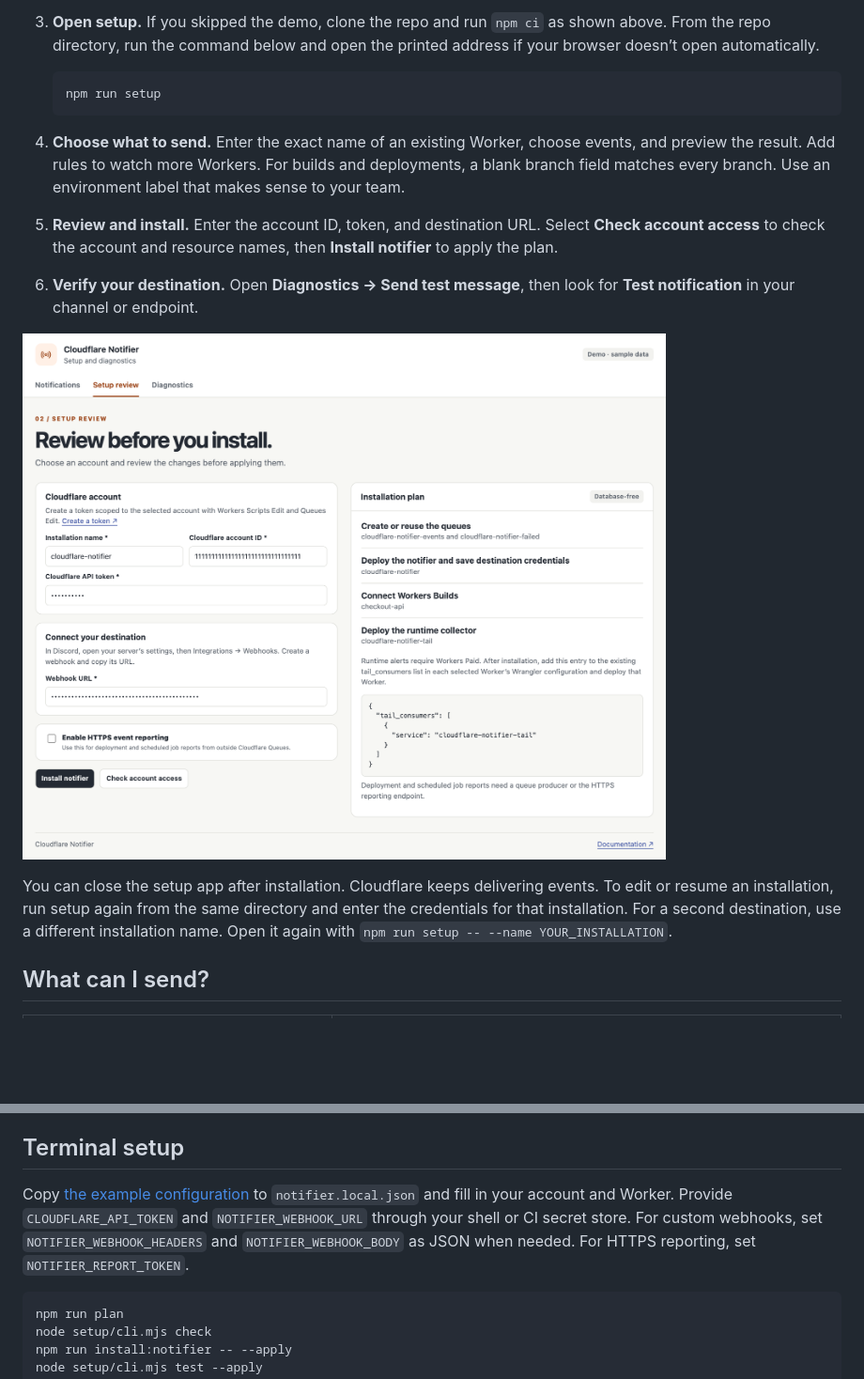
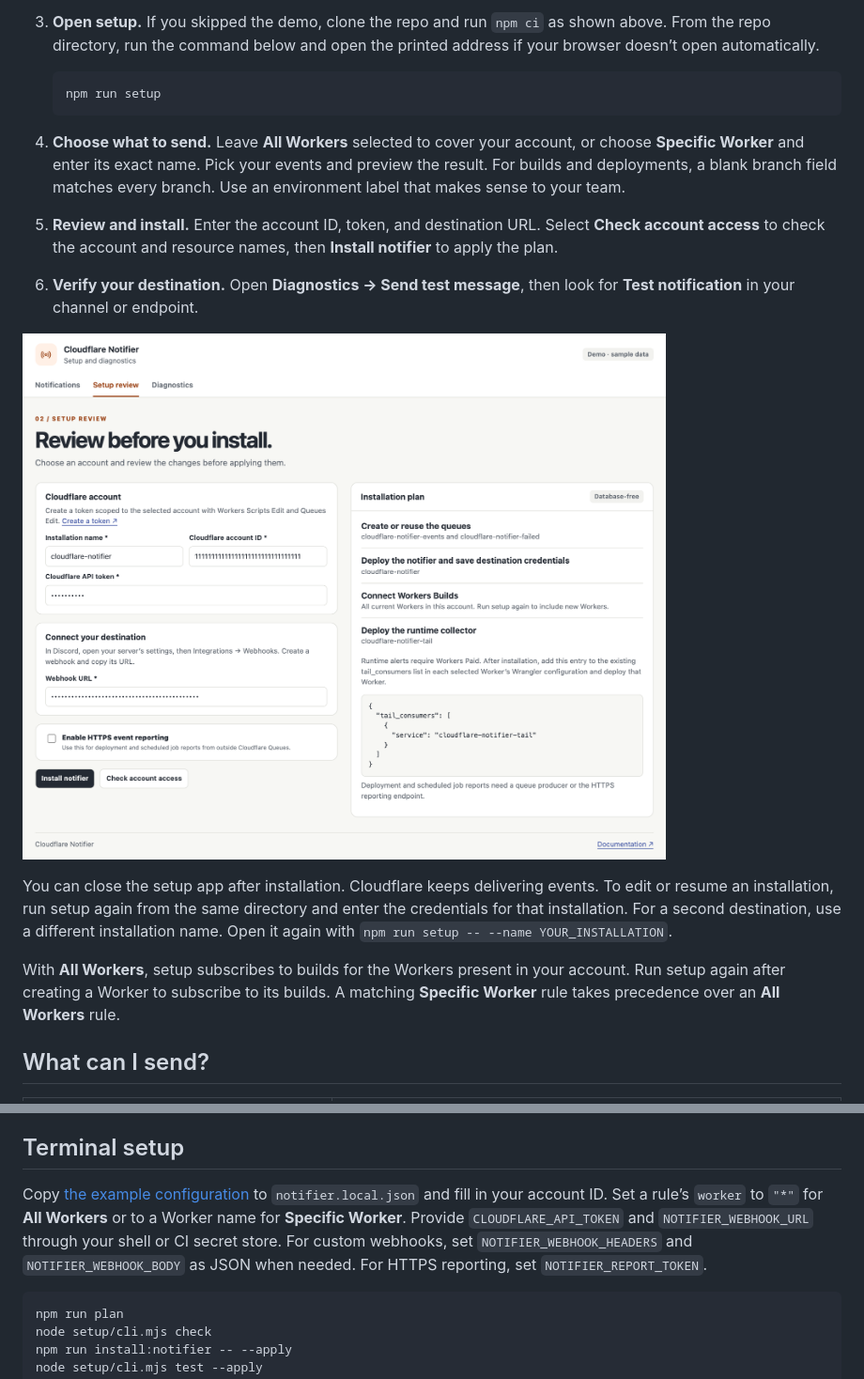
Before and after one commit to notice-cx/cloudflare-notifier, a Markdown page: README.md, 2 parts joined by grey strips. Shown at 94% size. Drawn GitHub-style; pictures changed too: docs/screenshots/setup-review.png; blank space fills up the shorter version.

Commit message:
Default notifier setup to all Workers

````diff
--- a/README.md
+++ b/README.md
@@ -29,13 +29,15 @@ Pick a destination and an example event to see how the message changes. You can
    npm run setup
    ```
 
-4. **Choose what to send.** Enter the exact name of an existing Worker, choose events, and preview the result. Add rules to watch more Workers. For builds and deployments, a blank branch field matches every branch. Use an environment label that makes sense to your team.
+4. **Choose what to send.** Leave **All Workers** selected to cover your account, or choose **Specific Worker** and enter its exact name. Pick your events and preview the result. For builds and deployments, a blank branch field matches every branch. Use an environment label that makes sense to your team.
 5. **Review and install.** Enter the account ID, token, and destination URL. Select **Check account access** to check the account and resource names, then **Install notifier** to apply the plan.
 6. **Verify your destination.** Open **Diagnostics → Send test message**, then look for **Test notification** in your channel or endpoint.
 
 ![Setup review showing account fields, masked demo credentials, and the Cloudflare installation plan](docs/screenshots/setup-review.png)
 
 You can close the setup app after installation. Cloudflare keeps delivering events. To edit or resume an installation, run setup again from the same directory and enter the credentials for that installation. For a second destination, use a different installation name. Open it again with `npm run setup -- --name YOUR_INSTALLATION`.
+
+With **All Workers**, setup subscribes to builds for the Workers present in your account. Run setup again after creating a Worker to subscribe to its builds. A matching **Specific Worker** rule takes precedence over an **All Workers** rule.
 
 ## What can I send?
 
@@ -104,7 +106,7 @@ Messages that exhaust retries or receive a permanent rejection go to the failed-
 
 ## Terminal setup
 
-Copy [the example configuration](examples/notifier.json) to `notifier.local.json` and fill in your account and Worker. Provide `CLOUDFLARE_API_TOKEN` and `NOTIFIER_WEBHOOK_URL` through your shell or CI secret store. For custom webhooks, set `NOTIFIER_WEBHOOK_HEADERS` and `NOTIFIER_WEBHOOK_BODY` as JSON when needed. For HTTPS reporting, set `NOTIFIER_REPORT_TOKEN`.
+Copy [the example configuration](examples/notifier.json) to `notifier.local.json` and fill in your account ID. Set a rule’s `worker` to `"*"` for **All Workers** or to a Worker name for **Specific Worker**. Provide `CLOUDFLARE_API_TOKEN` and `NOTIFIER_WEBHOOK_URL` through your shell or CI secret store. For custom webhooks, set `NOTIFIER_WEBHOOK_HEADERS` and `NOTIFIER_WEBHOOK_BODY` as JSON when needed. For HTTPS reporting, set `NOTIFIER_REPORT_TOKEN`.
 
 ```sh
 npm run plan
````
Also changed, not shown: docs/screenshots/notifications.png, 9 other files.
